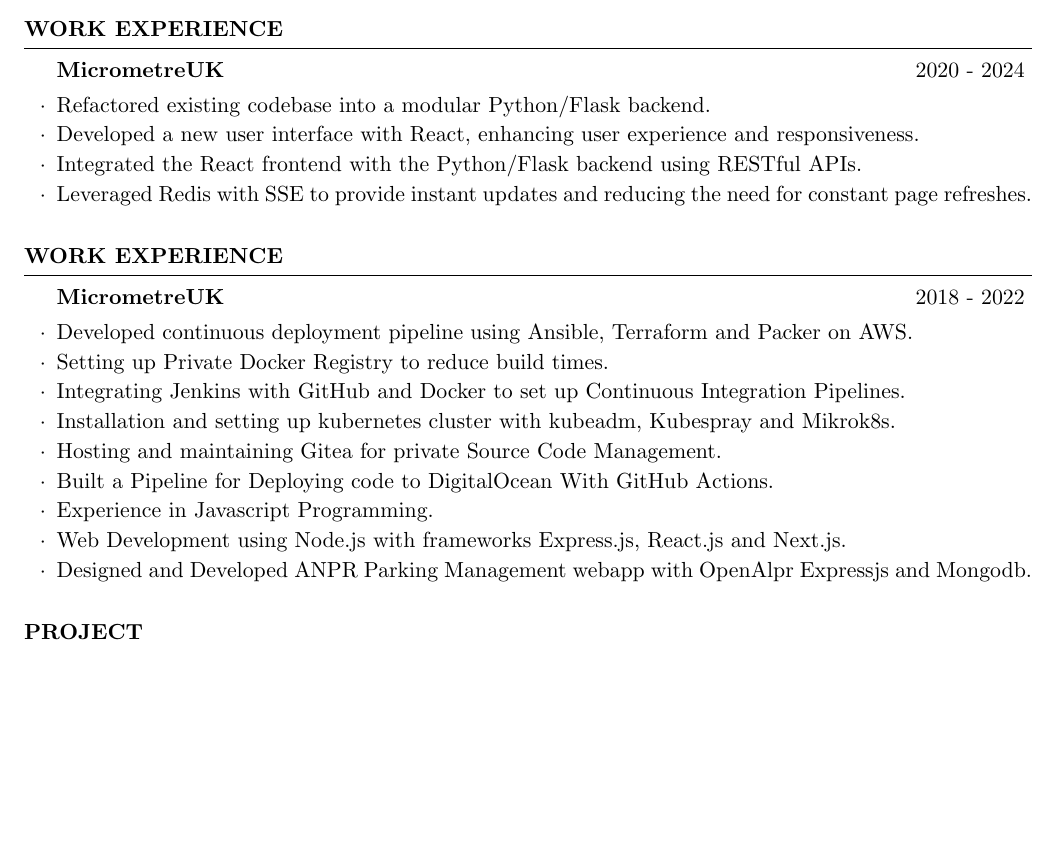
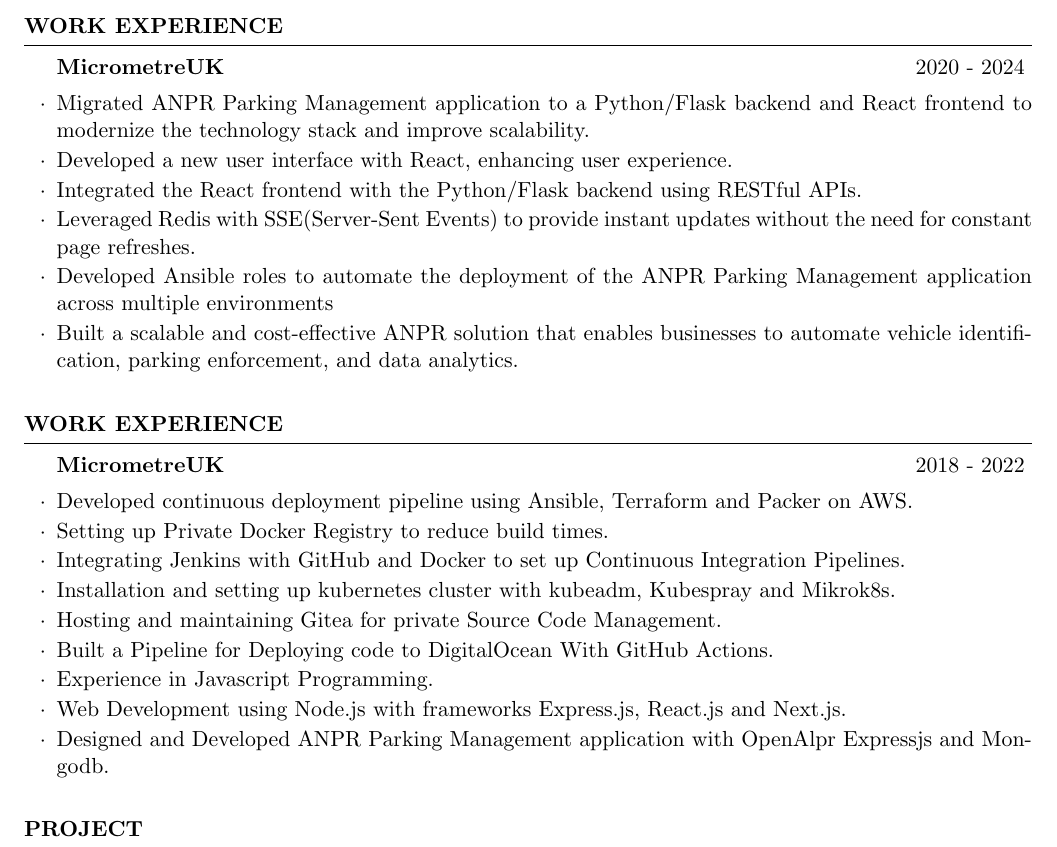
Before and after one commit to micrometre/cv, a LaTeX CV (resume/resume.tex): part of page 1 of 2, cut so that both start at the same text, the shorter picture padded with empty space. Compiled offline with pdfLaTeX.

Commit message:
updating 24

```diff
--- a/resume/resume.tex
+++ b/resume/resume.tex
@@ -14,10 +14,12 @@
 \begin{rSubsection}{MicrometreUK}{2020 - 2024}{}
 
 
-\item Refactored existing codebase into a modular Python/Flask backend.
-\item Developed a new user interface with React, enhancing user experience and responsiveness.
+\item Migrated ANPR Parking Management application to a Python/Flask backend and React frontend to modernize the technology stack and improve scalability.
+\item Developed a new user interface with React, enhancing user experience.
 \item Integrated the React frontend with the Python/Flask backend using RESTful APIs.
-\item Leveraged Redis  with SSE to provide instant updates and reducing the need for constant page refreshes.
+\item Leveraged Redis  with SSE(Server-Sent Events) to provide instant updates without  the need for constant page refreshes.
+\item Developed Ansible roles to automate the deployment of the ANPR Parking Management application across multiple environments
+\item Built a scalable and cost-effective ANPR solution that enables businesses to automate  vehicle identification, parking enforcement, and data analytics.
 
 
 
@@ -37,7 +39,7 @@
 \item Built a Pipeline for  Deploying code to DigitalOcean With GitHub Actions.
 \item Experience in Javascript Programming.
 \item Web Development using Node.js with frameworks Express.js, React.js and Next.js.
-\item Designed and Developed ANPR Parking Management webapp with OpenAlpr Expressjs and Mongodb.
+\item Designed and Developed ANPR Parking Management application with OpenAlpr Expressjs and Mongodb.
 \end{rSubsection}
 \end{rSection}
 
```
Also changed, not shown: resume/resume.pdf (added), 1 other file.
